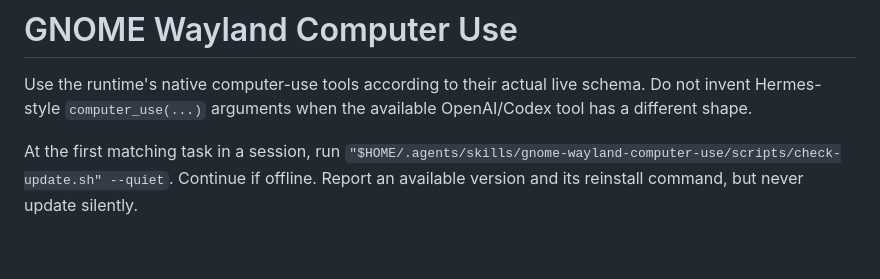
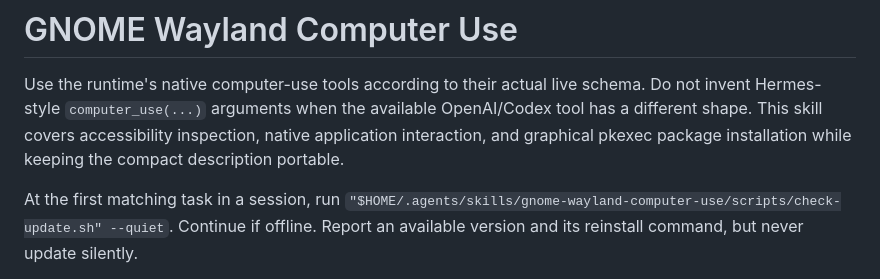
Before and after one commit to ryanraposo/gnome-wayland-computer-use, a Markdown page: runtimes/openai/SKILL.md, the part around the change. Rendered like a GitHub page; blank space fills up the shorter version.

Commit message:
Keep trigger richness outside the compact description

```diff
--- a/runtimes/openai/SKILL.md
+++ b/runtimes/openai/SKILL.md
@@ -7,7 +7,9 @@ description: Control Ubuntu GNOME Wayland apps, capture, and input.
 
 Use the runtime's native computer-use tools according to their actual live
 schema. Do not invent Hermes-style `computer_use(...)` arguments when the
-available OpenAI/Codex tool has a different shape.
+available OpenAI/Codex tool has a different shape. This skill covers
+accessibility inspection, native application interaction, and graphical
+pkexec package installation while keeping the compact description portable.
 
 At the first matching task in a session, run
 `"$HOME/.agents/skills/gnome-wayland-computer-use/scripts/check-update.sh" --quiet`.
```
